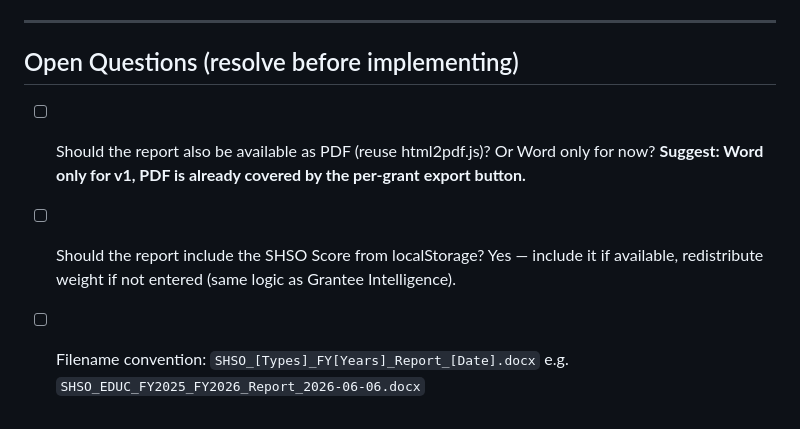
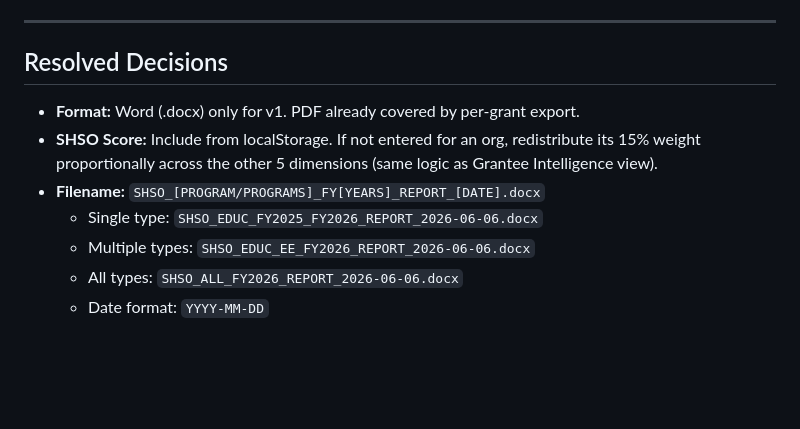
Before and after one commit to jvignatti/GGM, a Markdown page: context/specs/01-grant-report-generator.md, the part around the change. Drawn GitHub-style; blank space fills up the shorter version.

Commit message:
Resolve open questions in Spec 01 — report generator ready to build
Filename: SHSO_[PROGRAM/PROGRAMS]_FY[YEARS]_REPORT_[DATE].docx
SHSO Score: include from localStorage, redistribute weight if not entered.
Format: Word only for v1.

Spec is complete. Ready to implement.

Co-Authored-By: Claude Sonnet 4.6 <noreply@anthropic.com>

```diff
--- a/context/specs/01-grant-report-generator.md
+++ b/context/specs/01-grant-report-generator.md
@@ -148,13 +148,14 @@ and `build_educ_report.py`.
 
 ---
 
-## Open Questions (resolve before implementing)
+## Resolved Decisions
 
-- [ ] Should the report also be available as PDF (reuse html2pdf.js)?
-      Or Word only for now? **Suggest: Word only for v1, PDF is already
-      covered by the per-grant export button.**
-- [ ] Should the report include the SHSO Score from localStorage?
-      Yes — include it if available, redistribute weight if not entered
-      (same logic as Grantee Intelligence).
-- [ ] Filename convention: `SHSO_[Types]_FY[Years]_Report_[Date].docx`
-      e.g. `SHSO_EDUC_FY2025_FY2026_Report_2026-06-06.docx`
+- **Format:** Word (.docx) only for v1. PDF already covered by per-grant export.
+- **SHSO Score:** Include from localStorage. If not entered for an org, redistribute
+  its 15% weight proportionally across the other 5 dimensions (same logic as
+  Grantee Intelligence view).
+- **Filename:** `SHSO_[PROGRAM/PROGRAMS]_FY[YEARS]_REPORT_[DATE].docx`
+  - Single type: `SHSO_EDUC_FY2025_FY2026_REPORT_2026-06-06.docx`
+  - Multiple types: `SHSO_EDUC_EE_FY2026_REPORT_2026-06-06.docx`
+  - All types: `SHSO_ALL_FY2026_REPORT_2026-06-06.docx`
+  - Date format: `YYYY-MM-DD`
```
